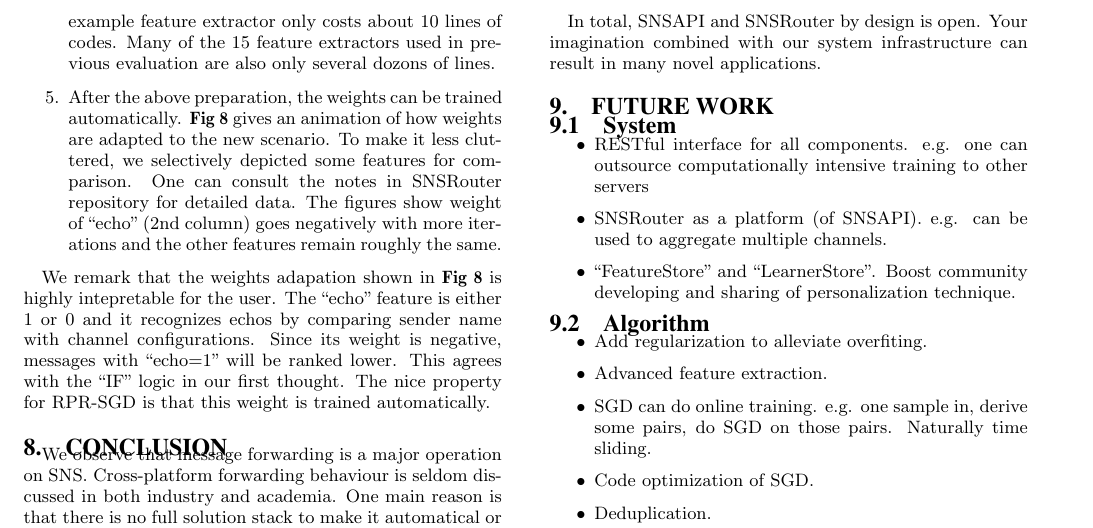
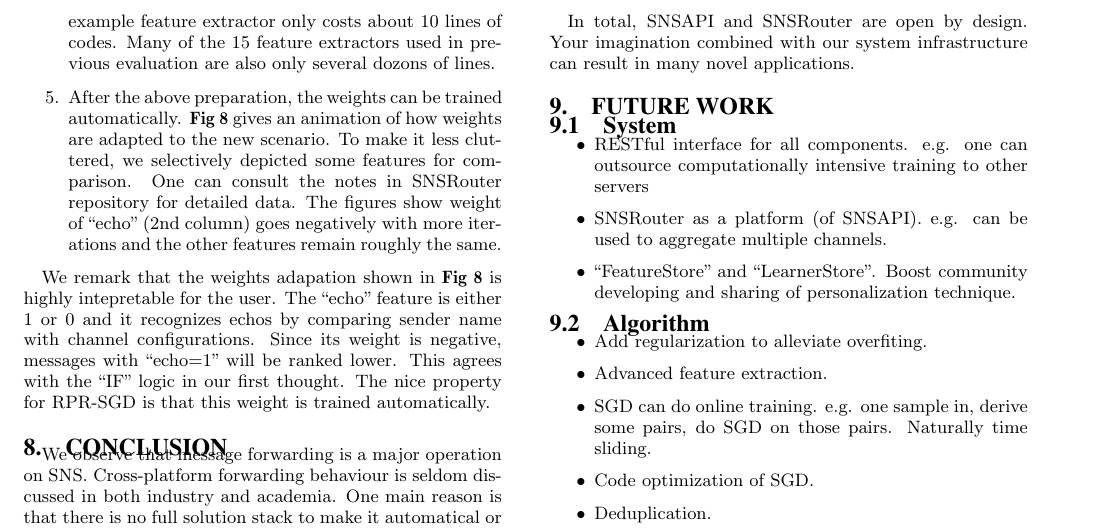
Before and after one commit to hupili/sns-router, a LaTeX paper (doc/paper/snsrouter.tex): part of page 11 of 12, cut so that both start at the same text. Compiled offline with pdfLaTeX.

Commit message:
conclusion

```diff
--- a/doc/paper/snsrouter.tex
+++ b/doc/paper/snsrouter.tex
@@ -1633,7 +1633,7 @@ their awareness of social responsibility!
 	When mistakes are made, they will prefer to fix them rather than hide them.
 }
 
-In total, SNSAPI and SNSRouter by design is open.
+In total, SNSAPI and SNSRouter are open by design.
 Your imagination combined with our system infrastructure can result in many novel applications.
 
 \section{Future Work}
```
